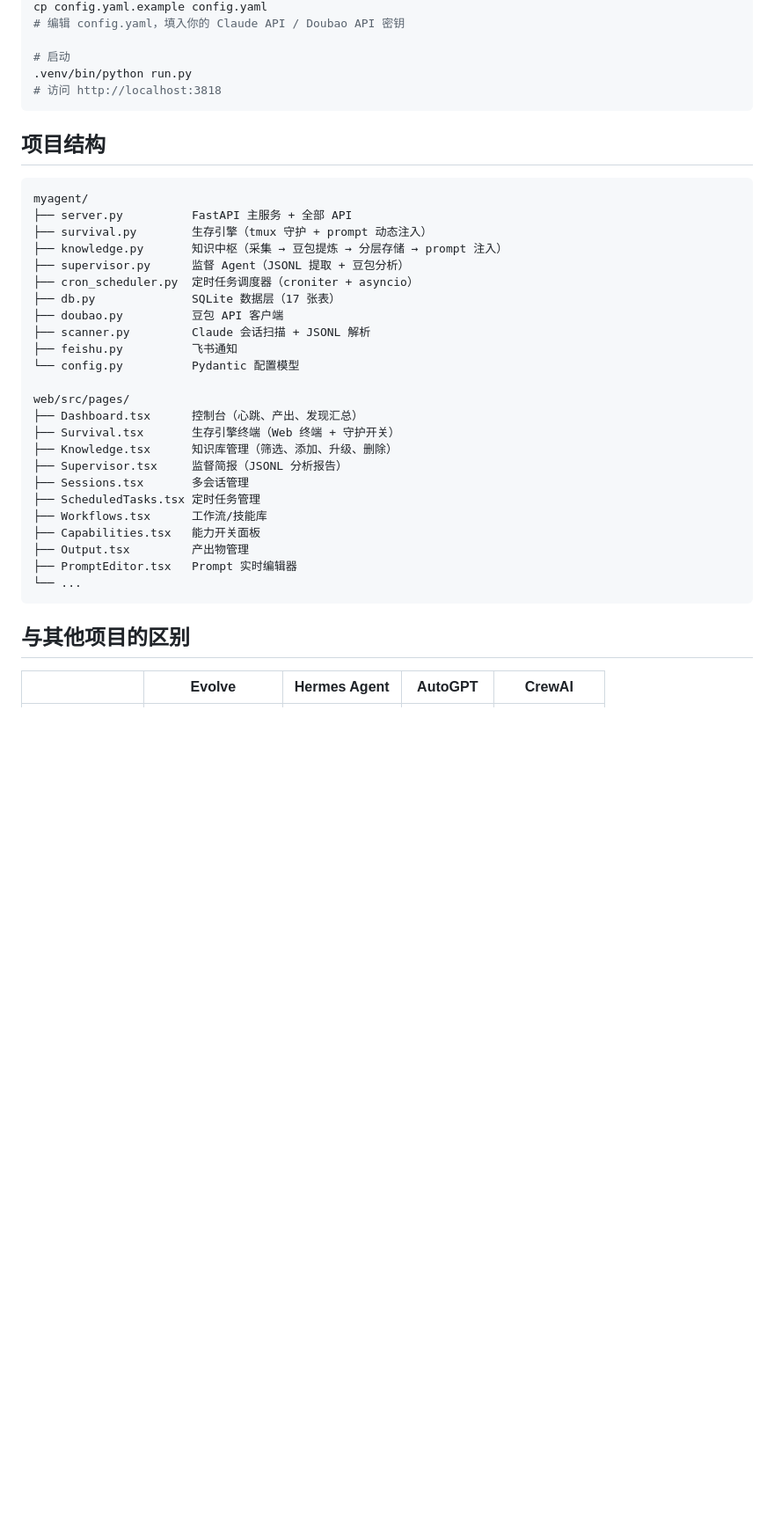
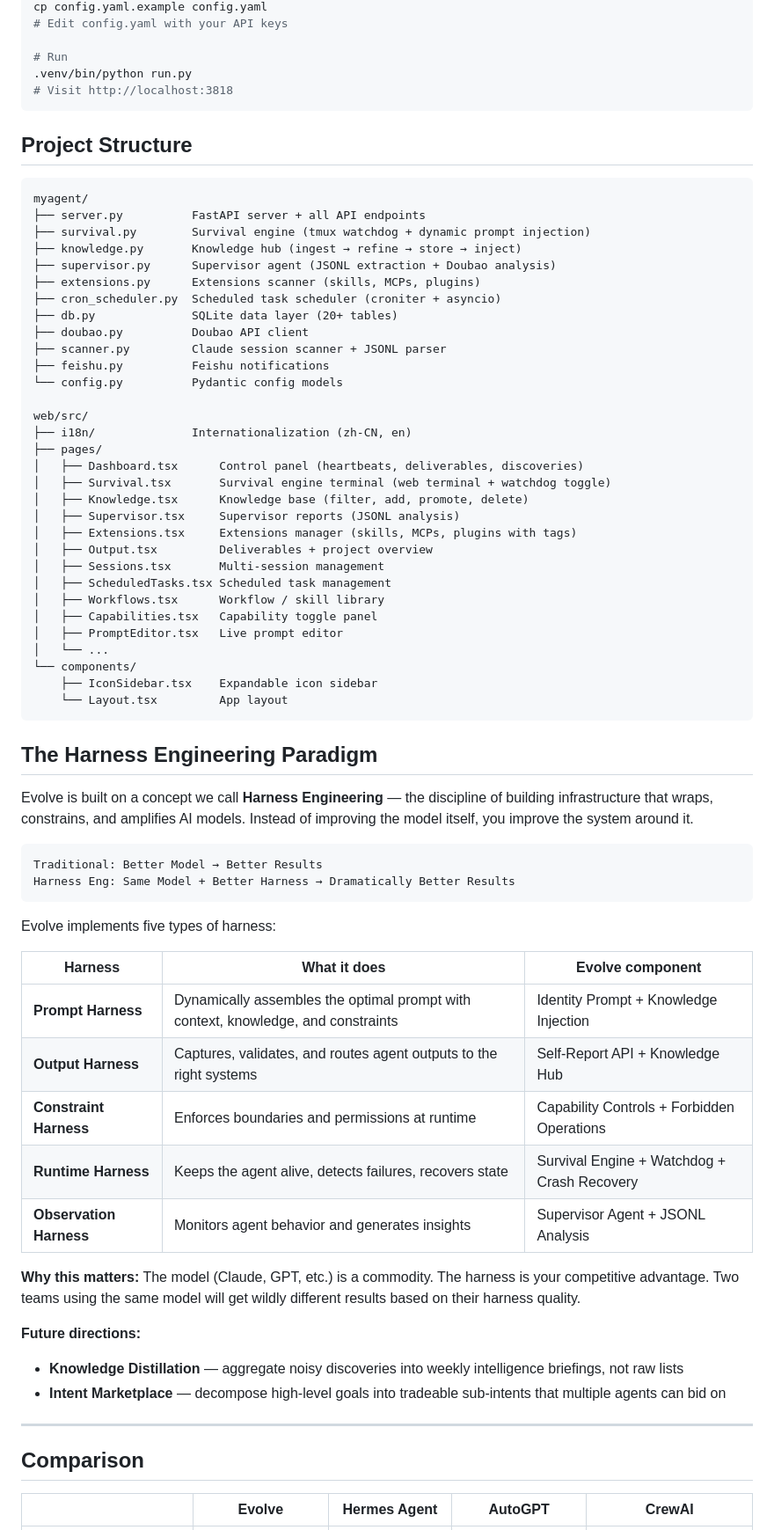
Before and after one commit to xmqywx/Evolve, a Markdown page: README.md, the part around one of its changes. Shown at 88% size. Rendered like a GitHub page; blank space fills up the shorter version.

````diff
--- a/README.md
+++ b/README.md
@@ -195,41 +258,75 @@ cd web && npm install && npm run build && cd ..
 cp config.yaml.example config.yaml
-# 编辑 config.yaml，填入你的 Claude API / Doubao API 密钥
+# Edit config.yaml with your API keys
 
-# 启动
+# Run
 .venv/bin/python run.py
-# 访问 http://localhost:3818
+# Visit http://localhost:3818
 ```
 
-## 项目结构
+## Project Structure
 
 ```
 myagent/
-├── server.py          FastAPI 主服务 + 全部 API
-├── survival.py        生存引擎（tmux 守护 + prompt 动态注入）
-├── knowledge.py       知识中枢（采集 → 豆包提炼 → 分层存储 → prompt 注入）
-├── supervisor.py      监督 Agent（JSONL 提取 + 豆包分析）
-├── cron_scheduler.py  定时任务调度器（croniter + asyncio）
-├── db.py              SQLite 数据层（17 张表）
-├── doubao.py          豆包 API 客户端
-├── scanner.py         Claude 会话扫描 + JSONL 解析
-├── feishu.py          飞书通知
-└── config.py          Pydantic 配置模型
+├── server.py          FastAPI server + all API endpoints
+├── survival.py        Survival engine (tmux watchdog + dynamic prompt injection)
+├── knowledge.py       Knowledge hub (ingest → refine → store → inject)
+├── supervisor.py      Supervisor agent (JSONL extraction + Doubao analysis)
+├── extensions.py      Extensions scanner (skills, MCPs, plugins)
+├── cron_scheduler.py  Scheduled task scheduler (croniter + asyncio)
+├── db.py              SQLite data layer (20+ tables)
+├── doubao.py          Doubao API client
+├── scanner.py         Claude session scanner + JSONL parser
+├── feishu.py          Feishu notifications
+└── config.py          Pydantic config models
 
-web/src/pages/
-├── Dashboard.tsx      控制台（心跳、产出、发现汇总）
-├── Survival.tsx       生存引擎终端（Web 终端 + 守护开关）
-├── Knowledge.tsx      知识库管理（筛选、添加、升级、删除）
-├── Supervisor.tsx     监督简报（JSONL 分析报告）
-├── Sessions.tsx       多会话管理
-├── ScheduledTasks.tsx 定时任务管理
-├── Workflows.tsx      工作流/技能库
-├── Capabilities.tsx   能力开关面板
-├── Output.tsx         产出物管理
-├── PromptEditor.tsx   Prompt 实时编辑器
-└── ...
+web/src/
+├── i18n/              Internationalization (zh-CN, en)
+├── pages/
+│   ├── Dashboard.tsx      Control panel (heartbeats, deliverables, discoveries)
+│   ├── Survival.tsx       Survival engine terminal (web terminal + watchdog toggle)
+│   ├── Knowledge.tsx      Knowledge base (filter, add, promote, delete)
+│   ├── Supervisor.tsx     Supervisor reports (JSONL analysis)
+│   ├── Extensions.tsx     Extensions manager (skills, MCPs, plugins with tags)
+│   ├── Output.tsx         Deliverables + project overview
+│   ├── Sessions.tsx       Multi-session management
+│   ├── ScheduledTasks.tsx Scheduled task management
+│   ├── Workflows.tsx      Workflow / skill library
+│   ├── Capabilities.tsx   Capability toggle panel
+│   ├── PromptEditor.tsx   Live prompt editor
+│   └── ...
+└── components/
+    ├── IconSidebar.tsx    Expandable icon sidebar
+    └── Layout.tsx         App layout
 ```
 
-## 与其他项目的区别
+## The Harness Engineering Paradigm
+
+Evolve is built on a concept we call **Harness Engineering** — the discipline of building infrastructure that wraps, constrains, and amplifies AI models. Instead of improving the model itself, you improve the system around it.
+
+```
+Traditional: Better Model → Better Results
+Harness Eng: Same Model + Better Harness → Dramatically Better Results
+```
+
+Evolve implements five types of harness:
+
+| Harness | What it does | Evolve component |
+|---------|-------------|-----------------|
+| **Prompt Harness** | Dynamically assembles the optimal prompt with context, knowledge, and constraints | Identity Prompt + Knowledge Injection |
+| **Output Harness** | Captures, validates, and routes agent outputs to the right systems | Self-Report API + Knowledge Hub |
+| **Constraint Harness** | Enforces boundaries and permissions at runtime | Capability Controls + Forbidden Operations |
+| **Runtime Harness** | Keeps the agent alive, detects failures, recovers state | Survival Engine + Watchdog + Crash Recovery |
+| **Observation Harness** | Monitors agent behavior and generates insights | Supervisor Agent + JSONL Analysis |
+
+**Why this matters:** The model (Claude, GPT, etc.) is a commodity. The harness is your competitive advantage. Two teams using the same model will get wildly different results based on their harness quality.
+
+**Future directions:**
+- **Knowledge Distillation** — aggregate noisy discoveries into weekly intelligence briefings, not raw lists
+- **Intent Marketplace** — decompose high-level goals into tradeable sub-intents that multiple agents can bid on
+
+---
+
+## Comparison
 
 | | Evolve | Hermes Agent | AutoGPT | CrewAI |
 |---|---|---|---|---|
````
Also changed, not shown: other parts of README.md (+169 -103 lines), README_CN.md (added, +246 -0 lines).
